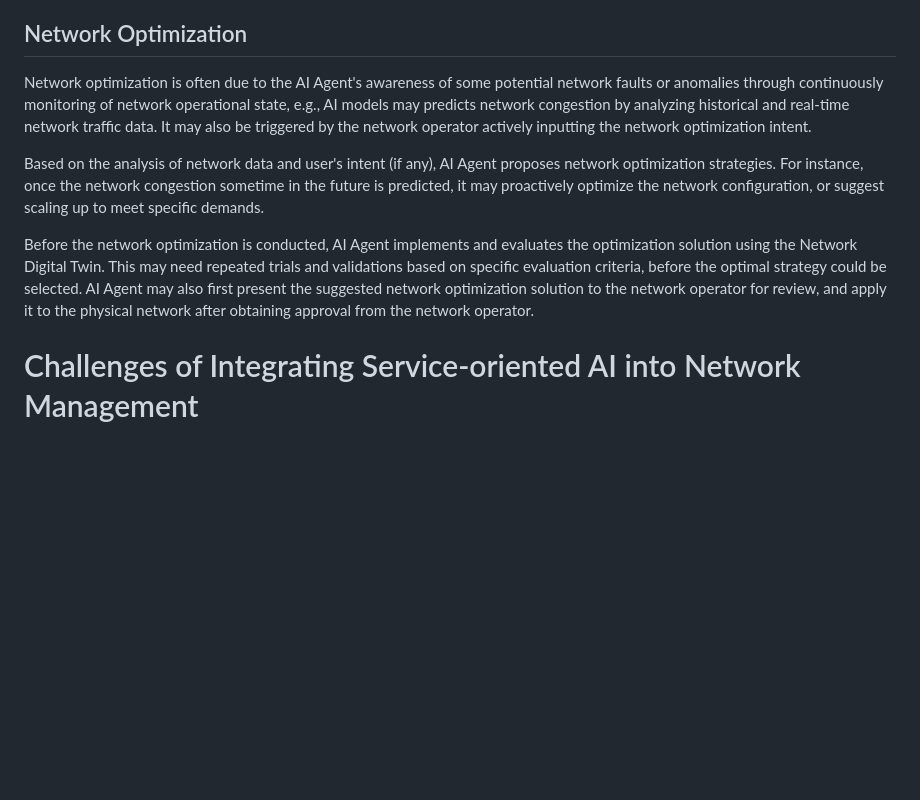
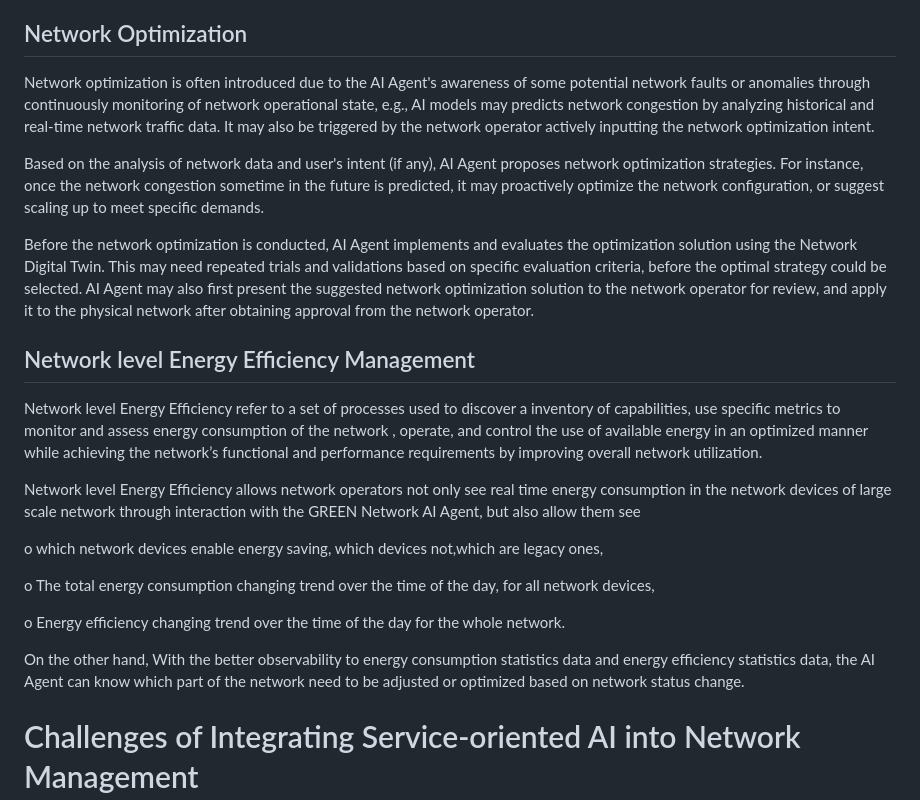
Before and after one commit to QiufangMa/Agent-architecture, a Markdown page: draft-xxx-nmrg-agent-ndt-arch.md, the part around the change. GitHub-like rendering; blank space fills up the shorter version.

```diff
--- a/draft-xxx-nmrg-agent-ndt-arch.md
+++ b/draft-xxx-nmrg-agent-ndt-arch.md
@@ -534,7 +534,7 @@ AI Agent could assist in network troubleshooting in the following significant as
 
 ## Network Optimization
 
-Network optimization is often due to the AI Agent's awareness of some potential
+Network optimization is often introduced due to the AI Agent's awareness of some potential
 network faults or anomalies through continuously monitoring of network operational
 state, e.g., AI models may predicts network congestion by analyzing historical
 and real-time network traffic data. It may also be triggered by the network operator
@@ -551,6 +551,28 @@ trials and validations based on specific evaluation criteria, before the optimal
 strategy could be selected. AI Agent may also first present the suggested network
 optimization solution to the network operator for review, and apply it to the
 physical network after obtaining approval from the network operator.
+
+## Network level Energy Efficiency Management
+Network level Energy Efficiency refer to a set of processes used to discover a inventory
+of capabilities, use specific metrics to monitor and assess energy consumption of the
+network , operate, and control the use of available energy in an optimized manner while
+achieving the network’s functional and performance requirements by improving overall network
+utilization.
+
+Network level Energy Efficiency allows network operators not only see real time energy
+consumption in the network devices of large scale network through interaction with the
+GREEN Network AI Agent, but also allow them see
+
+o which network devices enable energy saving, which devices not,which are legacy ones,
+
+o The total energy consumption changing trend over the time of the day, for all network
+   devices,
+
+o Energy efficiency changing trend over the time of the day for the whole network.
+
+On the other hand, With the better observability to energy consumption statistics data
+and energy efficiency statistics data, the AI Agent can know which part of the network
+need to be adjusted or optimized based on network status change.
 
 # Challenges of Integrating Service-oriented AI into Network Management
 
```
